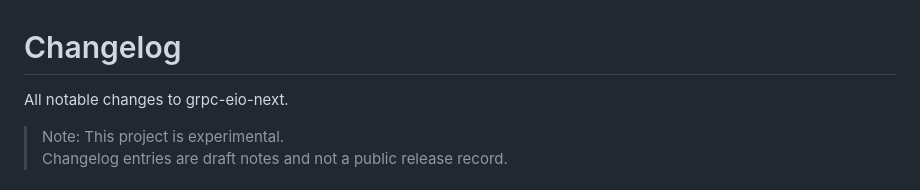
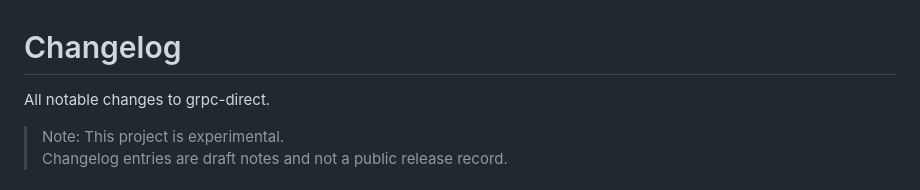
Before and after one commit to jeong-sik/grpc-direct, a Markdown page: CHANGELOG.md, the part around the change. Drawn GitHub-style.

Commit message:
CHANGELOG 프로젝트명 정정

```diff
--- a/CHANGELOG.md
+++ b/CHANGELOG.md
@@ -1,6 +1,6 @@
 # Changelog
 
-All notable changes to grpc-eio-next.
+All notable changes to grpc-direct.
 
 > Note: This project is experimental.
 > Changelog entries are draft notes and not a public release record.
```
